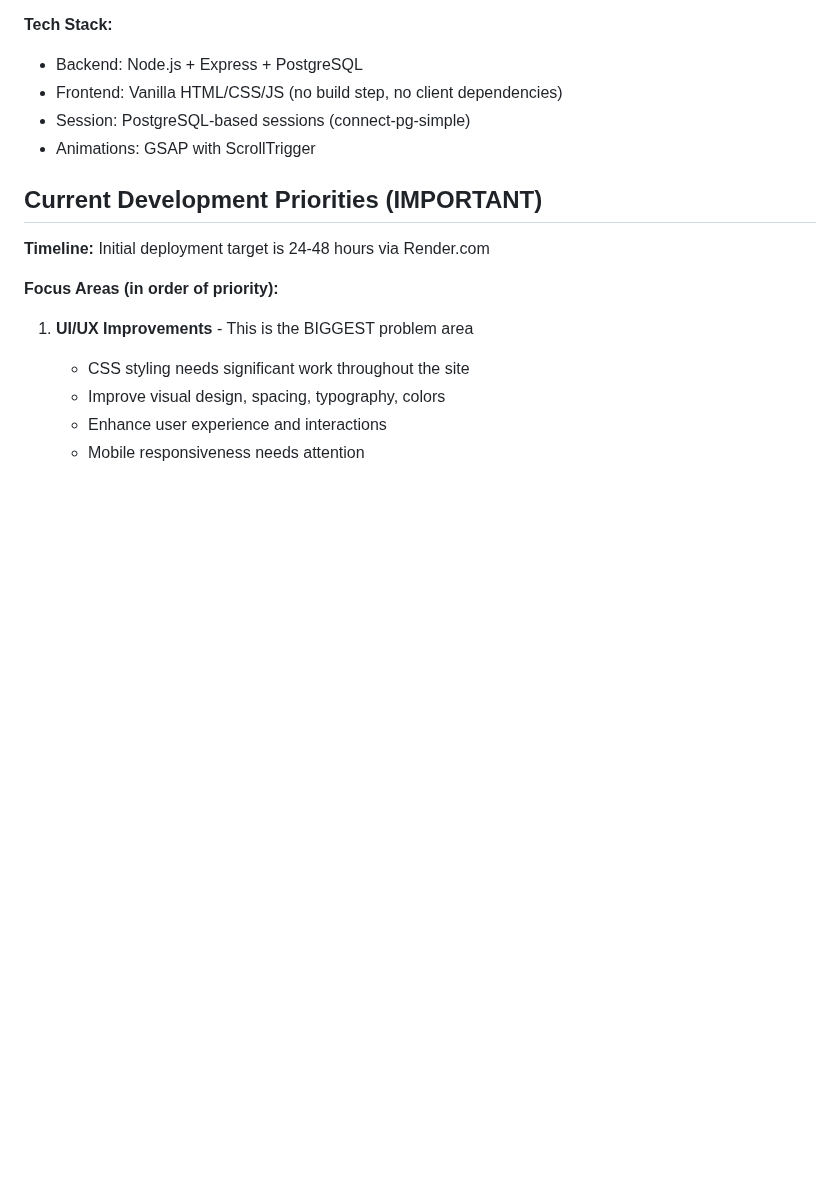
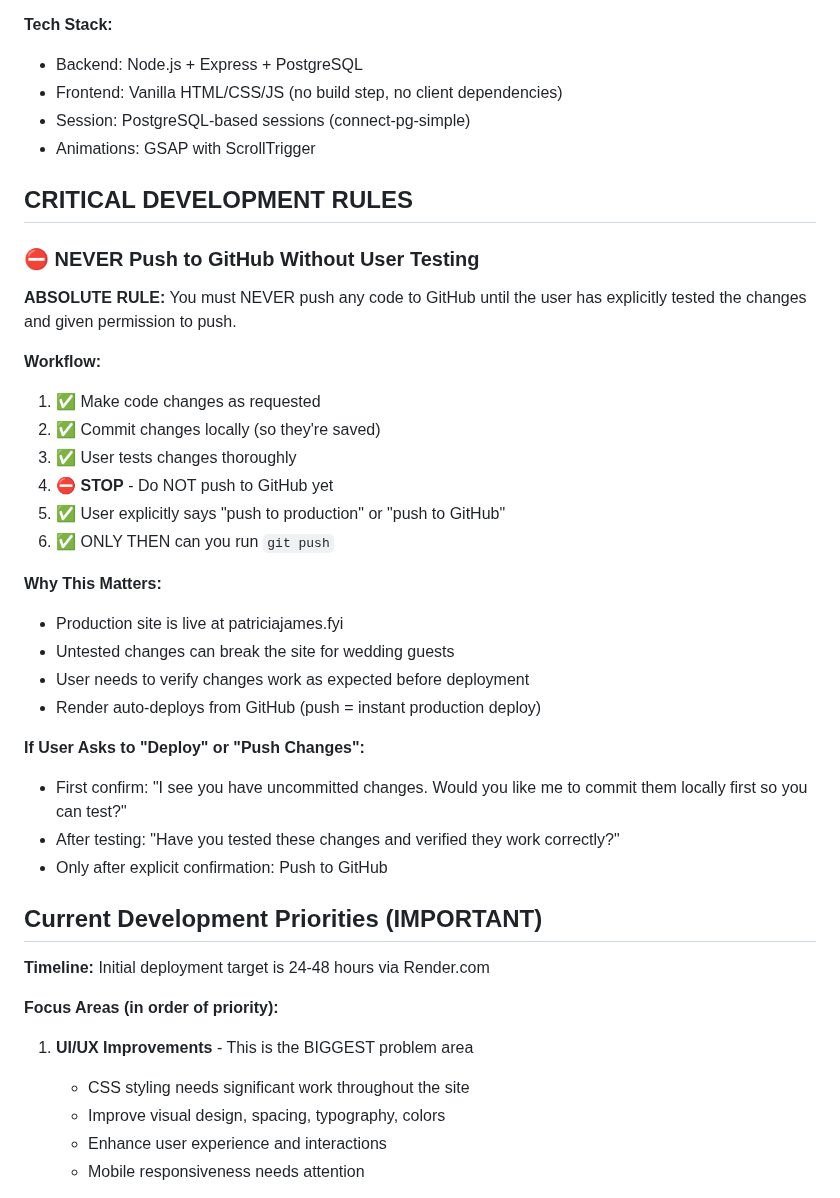
Before and after one commit to James9446/patricia-james, a Markdown page: CLAUDE.md, the part around the change. GitHub-like rendering; blank space fills up the shorter version.

Commit message:
Add critical rule: Never push to GitHub without user testing
Added prominent section at top of CLAUDE.md to ensure Claude will:
- Never push code to GitHub without explicit user permission
- Always wait for user to test changes first
- Confirm testing is complete before pushing
- Remember that push = instant production deploy via Render

```diff
--- a/CLAUDE.md
+++ b/CLAUDE.md
@@ -13,6 +13,31 @@ Patricia y James Wedding Website - A modern, interactive wedding website with gu
 - Frontend: Vanilla HTML/CSS/JS (no build step, no client dependencies)
 - Session: PostgreSQL-based sessions (connect-pg-simple)
 - Animations: GSAP with ScrollTrigger
+
+## CRITICAL DEVELOPMENT RULES
+
+### ⛔ NEVER Push to GitHub Without User Testing
+
+**ABSOLUTE RULE:** You must NEVER push any code to GitHub until the user has explicitly tested the changes and given permission to push.
+
+**Workflow:**
+1. ✅ Make code changes as requested
+2. ✅ Commit changes locally (so they're saved)
+3. ✅ User tests changes thoroughly
+4. ⛔ **STOP** - Do NOT push to GitHub yet
+5. ✅ User explicitly says "push to production" or "push to GitHub"
+6. ✅ ONLY THEN can you run `git push`
+
+**Why This Matters:**
+- Production site is live at patriciajames.fyi
+- Untested changes can break the site for wedding guests
+- User needs to verify changes work as expected before deployment
+- Render auto-deploys from GitHub (push = instant production deploy)
+
+**If User Asks to "Deploy" or "Push Changes":**
+- First confirm: "I see you have uncommitted changes. Would you like me to commit them locally first so you can test?"
+- After testing: "Have you tested these changes and verified they work correctly?"
+- Only after explicit confirmation: Push to GitHub
 
 ## Current Development Priorities (IMPORTANT)
 
```
